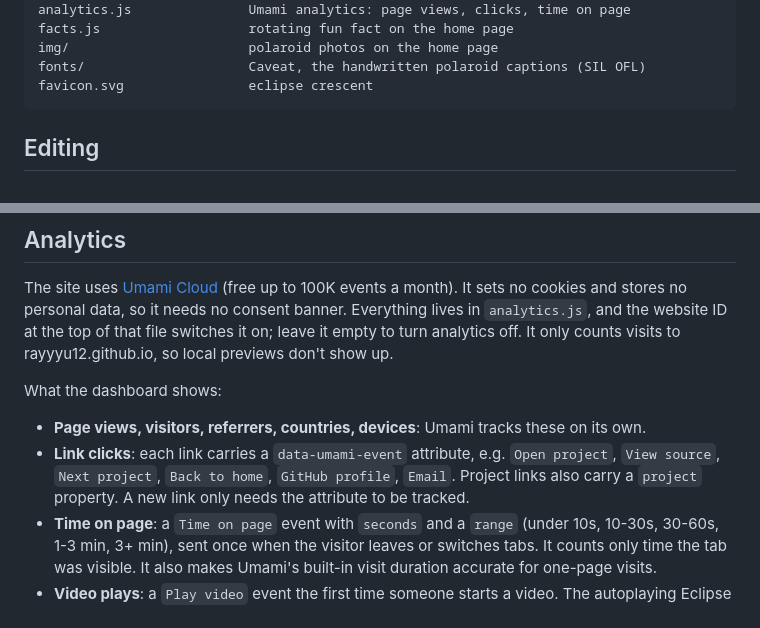
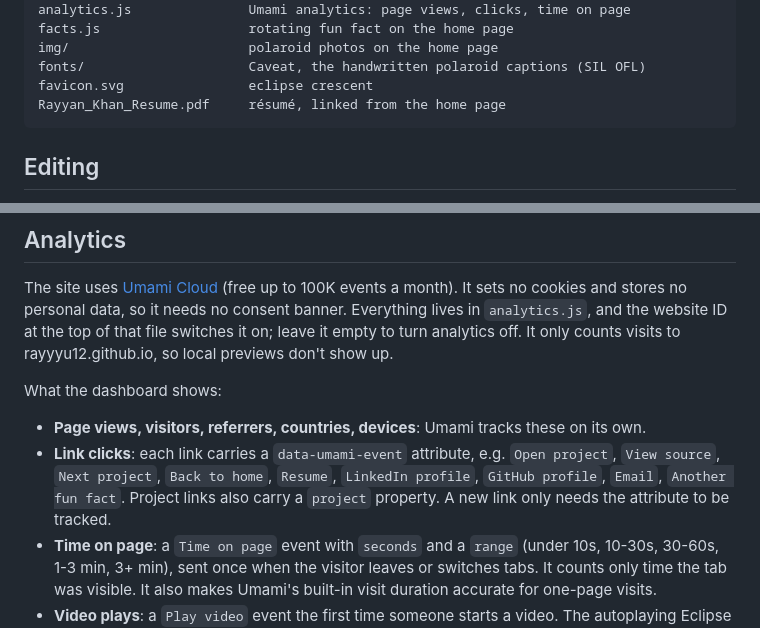
Before and after one commit to rayyyu12/rayyyu12.github.io, a Markdown page: README.md, 2 parts joined by grey strips. Rendered like a GitHub page.

Commit message:
Note the résumé and new click events in the README

````diff
--- a/README.md
+++ b/README.md
@@ -16,6 +16,7 @@ facts.js                   rotating fun fact on the home page
 img/                       polaroid photos on the home page
 fonts/                     Caveat, the handwritten polaroid captions (SIL OFL)
 favicon.svg                eclipse crescent
+Rayyan_Khan_Resume.pdf     résumé, linked from the home page
 ```
 
 ## Editing
@@ -125,8 +126,9 @@ What the dashboard shows:
 - **Page views, visitors, referrers, countries, devices**: Umami tracks these
   on its own.
 - **Link clicks**: each link carries a `data-umami-event` attribute, e.g.
-  `Open project`, `View source`, `Next project`, `Back to home`,
-  `GitHub profile`, `Email`. Project links also carry a `project` property.
+  `Open project`, `View source`, `Next project`, `Back to home`, `Resume`,
+  `LinkedIn profile`, `GitHub profile`, `Email`, `Another fun fact`. Project
+  links also carry a `project` property.
   A new link only needs the attribute to be tracked.
 - **Time on page**: a `Time on page` event with `seconds` and a `range`
   (under 10s, 10-30s, 30-60s, 1-3 min, 3+ min), sent once when the visitor
````
